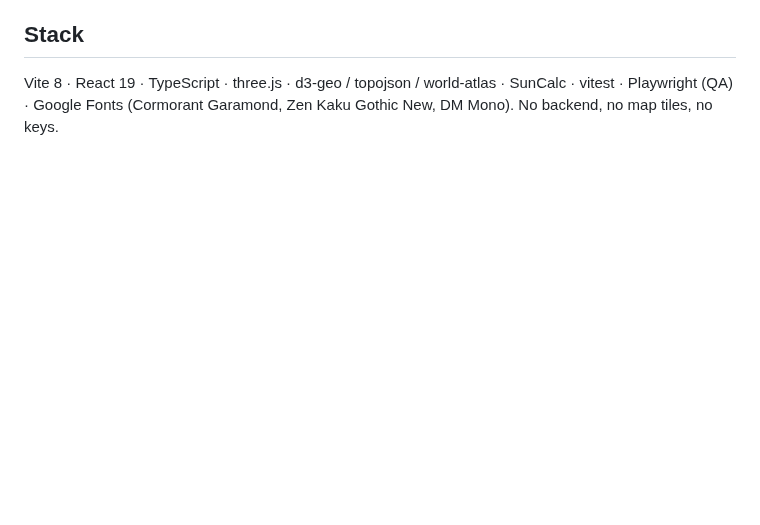
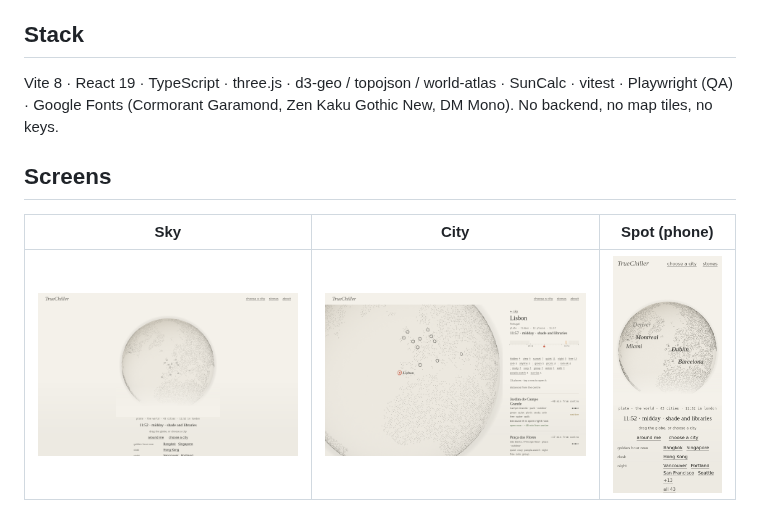
Before and after one commit to W3313/paurk, a Markdown page: README.md, the part around the change. Drawn GitHub-style; pictures changed too: docs/screens/desktop-city.png (added), docs/screens/desktop-sky.png (added), docs/screens/phone-spot.png (added); blank space fills up the shorter version.

Commit message:
Add representative screenshots to the README
Co-Authored-By: Claude Fable 5.1 <noreply@anthropic.com>
Claude-Session: https://claude.ai/code/session_01PF5KJXm5fSDKXK78K18XMt

```diff
--- a/README.md
+++ b/README.md
@@ -67,3 +67,9 @@ never a red triangle. Night-time picks penalise caution spots and list them unde
 
 Vite 8 · React 19 · TypeScript · three.js · d3-geo / topojson / world-atlas · SunCalc · vitest · Playwright (QA)
 · Google Fonts (Cormorant Garamond, Zen Kaku Gothic New, DM Mono). No backend, no map tiles, no keys.
+
+## Screens
+
+| Sky | City | Spot (phone) |
+| --- | --- | --- |
+| ![The sky: the porcelain globe resting in the horizon light](docs/screens/desktop-sky.png) | ![A city: globe seated left, ranked list right](docs/screens/desktop-city.png) | ![A spot on a phone: poster, name, right-now line](docs/screens/phone-spot.png) |
```
Also changed, not shown: docs/screens/phone-city.png (added).
